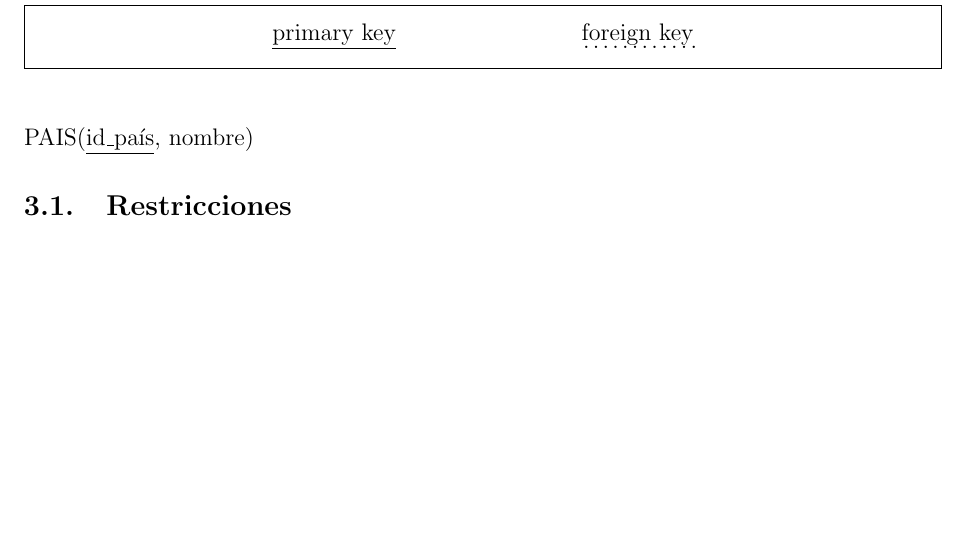
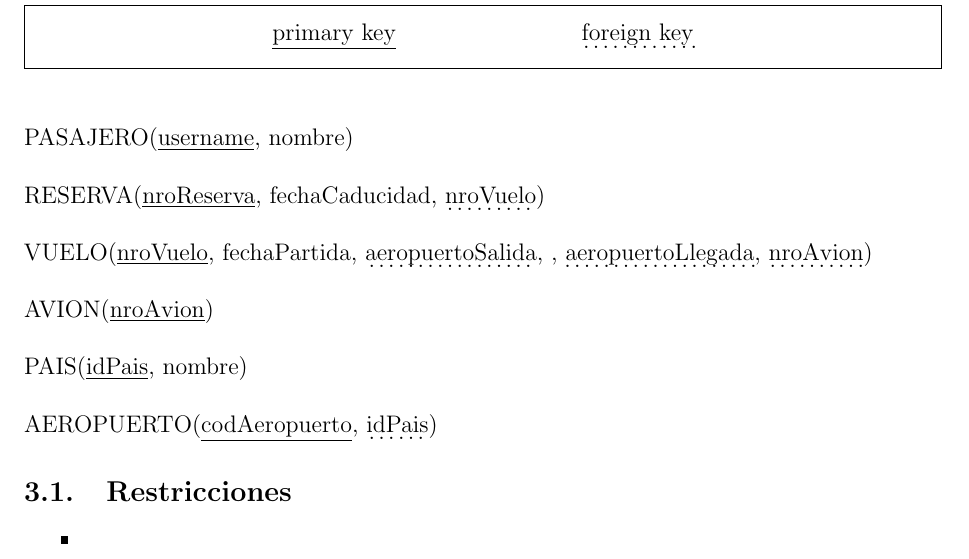
Before and after one commit to crazy2k/bases-2013, a LaTeX document (tp1/informe/informe.tex, which reads tp1/informe/mer.tex): part of page 5 of 11, cut so that both start at the same text, the shorter picture padded with empty space. Compiled offline with pdfLaTeX.

Commit message:
Modelo relacional, lo mismo que esta en el DER

```diff
--- a/tp1/informe/mer.tex
+++ b/tp1/informe/mer.tex
@@ -8,7 +8,27 @@
 
 \vspace*{0.5cm}
 \noindent
-PAIS(\underline{id\_país}, nombre)
+PASAJERO(\underline{username}, nombre)
+
+\vspace*{0.5cm}
+\noindent
+RESERVA(\underline{nroReserva}, fechaCaducidad, \dotuline{nroVuelo})
+
+\vspace*{0.5cm}
+\noindent
+VUELO(\underline{nroVuelo}, fechaPartida, \dotuline{aeropuertoSalida}, , \dotuline{aeropuertoLlegada}, \dotuline{nroAvion})
+
+\vspace*{0.5cm}
+\noindent
+AVION(\underline{nroAvion})
+
+\vspace*{0.5cm}
+\noindent
+PAIS(\underline{idPais}, nombre)
+
+\vspace*{0.5cm}
+\noindent
+AEROPUERTO(\underline{codAeropuerto}, \dotuline{idPais})
 
 % \newpage
 \subsection{Restricciones}
```
